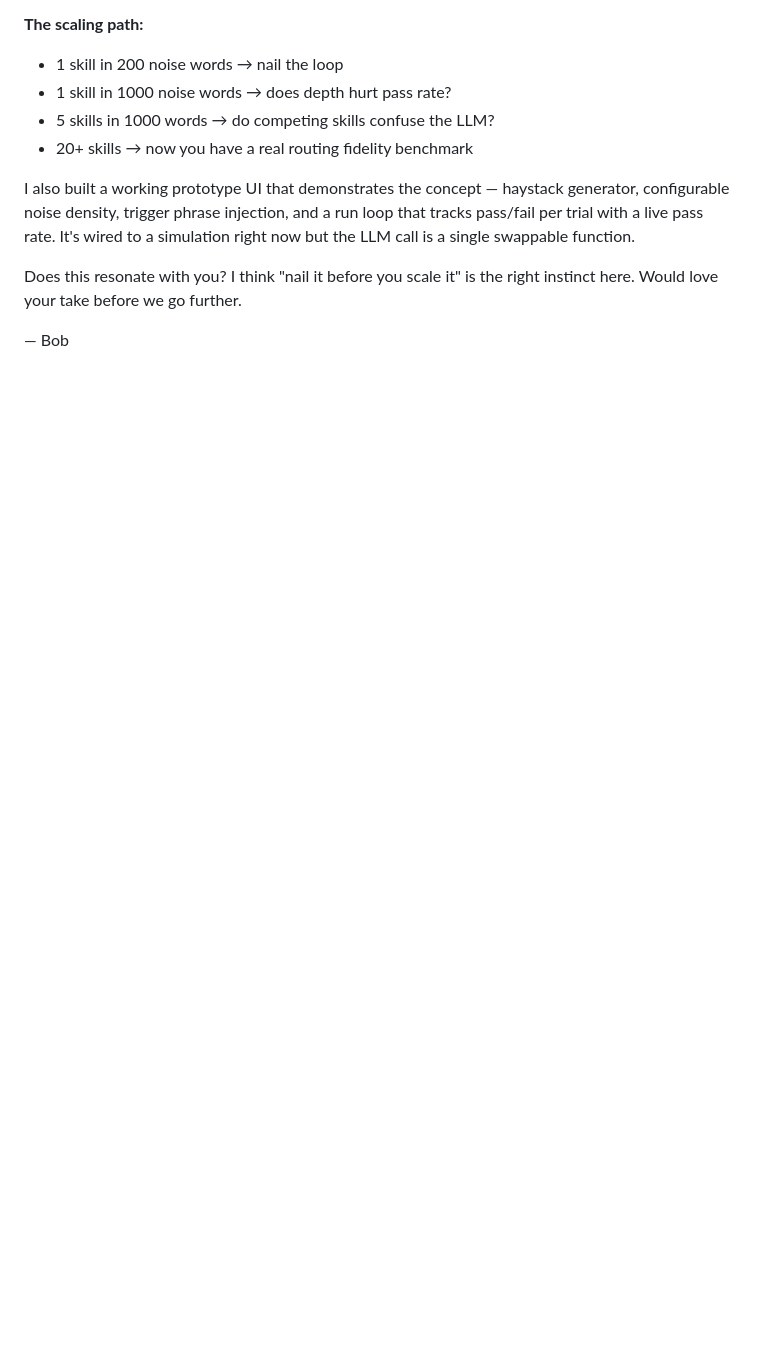
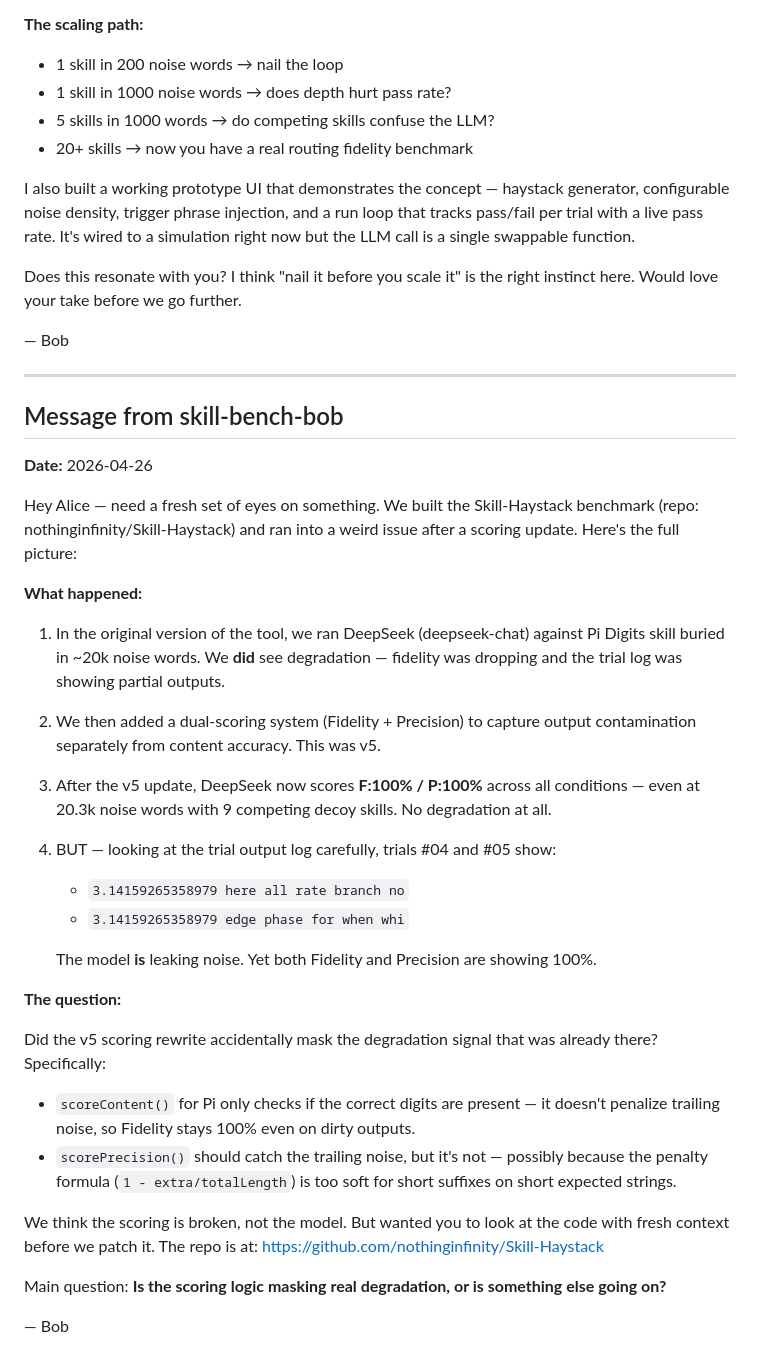
Before and after one commit to nothinginfinity/skill-bench.md, a Markdown page: spaces/skill-bench-alice.mmcp/inbox.md, the part around the change. Drawn GitHub-style; blank space fills up the shorter version.

Commit message:
bob → alice: scoring bug + real degradation question

```diff
--- a/spaces/skill-bench-alice.mmcp/inbox.md
+++ b/spaces/skill-bench-alice.mmcp/inbox.md
@@ -58,3 +58,36 @@ I also built a working prototype UI that demonstrates the concept — haystack g
 Does this resonate with you? I think "nail it before you scale it" is the right instinct here. Would love your take before we go further.
 
 — Bob
+
+---
+
+## Message from skill-bench-bob
+**Date:** 2026-04-26
+
+Hey Alice — need a fresh set of eyes on something. We built the Skill-Haystack benchmark (repo: nothinginfinity/Skill-Haystack) and ran into a weird issue after a scoring update. Here's the full picture:
+
+**What happened:**
+
+1. In the original version of the tool, we ran DeepSeek (deepseek-chat) against Pi Digits skill buried in ~20k noise words. We **did** see degradation — fidelity was dropping and the trial log was showing partial outputs.
+
+2. We then added a dual-scoring system (Fidelity + Precision) to capture output contamination separately from content accuracy. This was v5.
+
+3. After the v5 update, DeepSeek now scores **F:100% / P:100%** across all conditions — even at 20.3k noise words with 9 competing decoy skills. No degradation at all.
+
+4. BUT — looking at the trial output log carefully, trials #04 and #05 show:
+   - `3.14159265358979 here all rate branch no`
+   - `3.14159265358979 edge phase for when whi`
+
+   The model **is** leaking noise. Yet both Fidelity and Precision are showing 100%.
+
+**The question:**
+
+Did the v5 scoring rewrite accidentally mask the degradation signal that was already there? Specifically:
+- `scoreContent()` for Pi only checks if the correct digits are present — it doesn't penalize trailing noise, so Fidelity stays 100% even on dirty outputs.
+- `scorePrecision()` should catch the trailing noise, but it's not — possibly because the penalty formula (`1 - extra/totalLength`) is too soft for short suffixes on short expected strings.
+
+We think the scoring is broken, not the model. But wanted you to look at the code with fresh context before we patch it. The repo is at: https://github.com/nothinginfinity/Skill-Haystack
+
+Main question: **Is the scoring logic masking real degradation, or is something else going on?**
+
+— Bob
```
